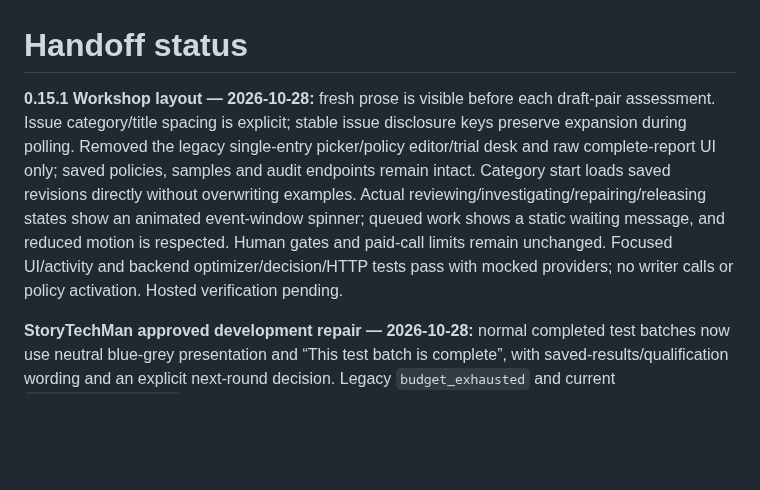
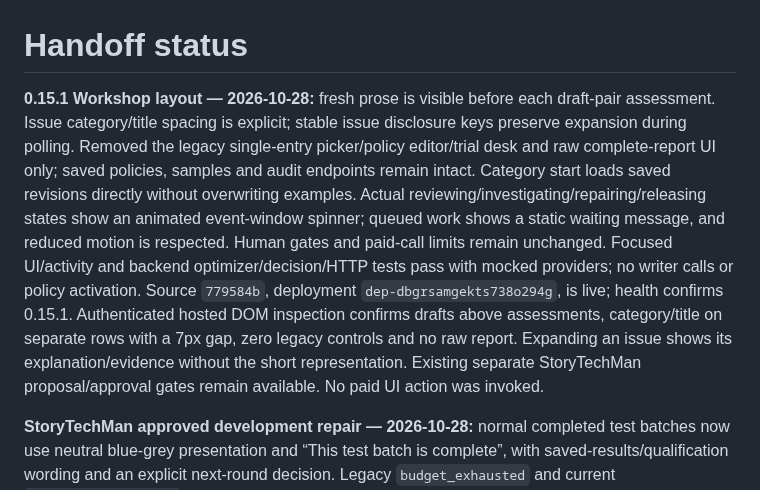
Before and after one commit to fryndlz/NCCE, a Markdown page: docs/HANDOFF_STATUS.md, the part around the change. GitHub-like rendering; blank space fills up the shorter version.

Commit message:
Record live Workshop layout verification [skip render]

```diff
--- a/docs/HANDOFF_STATUS.md
+++ b/docs/HANDOFF_STATUS.md
@@ -1,6 +1,6 @@
 # Handoff status
 
-**0.15.1 Workshop layout — 2026-10-28:** fresh prose is visible before each draft-pair assessment. Issue category/title spacing is explicit; stable issue disclosure keys preserve expansion during polling. Removed the legacy single-entry picker/policy editor/trial desk and raw complete-report UI only; saved policies, samples and audit endpoints remain intact. Category start loads saved revisions directly without overwriting examples. Actual reviewing/investigating/repairing/releasing states show an animated event-window spinner; queued work shows a static waiting message, and reduced motion is respected. Human gates and paid-call limits remain unchanged. Focused UI/activity and backend optimizer/decision/HTTP tests pass with mocked providers; no writer calls or policy activation. Hosted verification pending.
+**0.15.1 Workshop layout — 2026-10-28:** fresh prose is visible before each draft-pair assessment. Issue category/title spacing is explicit; stable issue disclosure keys preserve expansion during polling. Removed the legacy single-entry picker/policy editor/trial desk and raw complete-report UI only; saved policies, samples and audit endpoints remain intact. Category start loads saved revisions directly without overwriting examples. Actual reviewing/investigating/repairing/releasing states show an animated event-window spinner; queued work shows a static waiting message, and reduced motion is respected. Human gates and paid-call limits remain unchanged. Focused UI/activity and backend optimizer/decision/HTTP tests pass with mocked providers; no writer calls or policy activation. Source `779584b`, deployment `dep-dbgrsamgekts738o294g`, is live; health confirms 0.15.1. Authenticated hosted DOM inspection confirms drafts above assessments, category/title on separate rows with a 7px gap, zero legacy controls and no raw report. Expanding an issue shows its explanation/evidence without the short representation. Existing separate StoryTechMan proposal/approval gates remain available. No paid UI action was invoked.
 
 **StoryTechMan approved development repair — 2026-10-28:** normal completed test batches now use neutral blue-grey presentation and “This test batch is complete”, with saved-results/qualification wording and an explicit next-round decision. Legacy `budget_exhausted` and current `awaiting_next_round` remain compatible; fresh validation and technical failures keep separate explanations. Approved proposal hash `1250ab580d2881ecfe6bf0d6de6728dc3bc930e3f8a33f6393b3fa81a991a970`, repair job `tech-3ba9db8740a64cb987ad06b1e040ee9c`. Focused Workshop UI/activity, optimizer, decisions, writer-workshop and local authenticated HTTP regressions pass with mocked providers. Synthetic desktop/mobile panel renders were inspected locally. No deployment, writer calls, policy changes, schema/status migration or campaign/canon edits. Release requires separate approval of the tested report.
 
```
